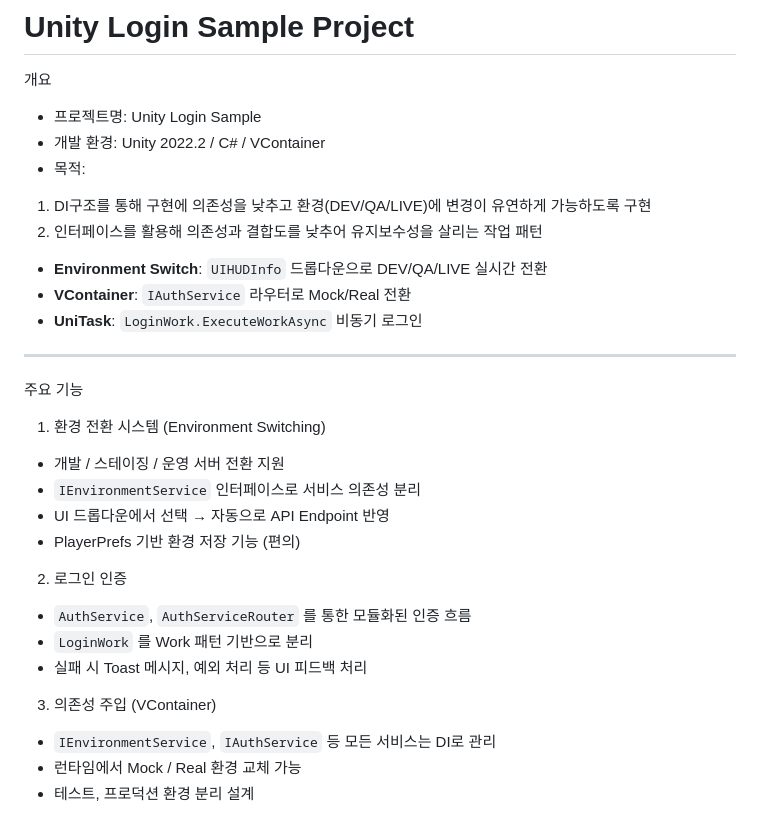
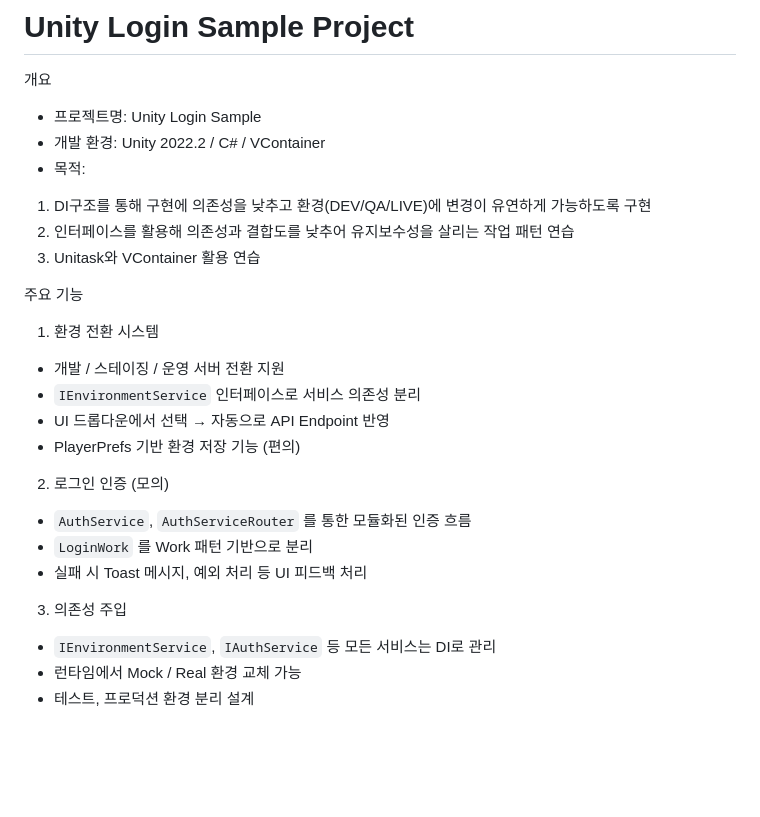
Before and after one commit to hahahohohun/LoginSample, a Markdown page: README.md, the part around the change. Rendered like a GitHub page; blank space fills up the shorter version.

```diff
--- a/README.md
+++ b/README.md
@@ -5,27 +5,23 @@
 - 개발 환경: Unity 2022.2 / C# / VContainer
 - 목적:
 1. DI구조를 통해 구현에 의존성을 낮추고 환경(DEV/QA/LIVE)에 변경이 유연하게 가능하도록 구현
-2. 인터페이스를 활용해 의존성과 결합도를 낮추어 유지보수성을 살리는 작업 패턴
-
-- **Environment Switch**: `UIHUDInfo` 드롭다운으로 DEV/QA/LIVE 실시간 전환
-- **VContainer**: `IAuthService` 라우터로 Mock/Real 전환
-- **UniTask**: `LoginWork.ExecuteWorkAsync` 비동기 로그인
----
+2. 인터페이스를 활용해 의존성과 결합도를 낮추어 유지보수성을 살리는 작업 패턴 연습
+3. Unitask와 VContainer 활용 연습
 
 주요 기능
 
-1. 환경 전환 시스템 (Environment Switching)
+1. 환경 전환 시스템
 - 개발 / 스테이징 / 운영 서버 전환 지원
 - `IEnvironmentService` 인터페이스로 서비스 의존성 분리
 - UI 드롭다운에서 선택 → 자동으로 API Endpoint 반영
 - PlayerPrefs 기반 환경 저장 기능 (편의)
 
-2. 로그인 인증
+2. 로그인 인증 (모의)
 - `AuthService`, `AuthServiceRouter` 를 통한 모듈화된 인증 흐름
 - `LoginWork` 를 Work 패턴 기반으로 분리
 - 실패 시 Toast 메시지, 예외 처리 등 UI 피드백 처리
 
-3. 의존성 주입 (VContainer)
+3. 의존성 주입
 - `IEnvironmentService`, `IAuthService` 등 모든 서비스는 DI로 관리
 - 런타임에서 Mock / Real 환경 교체 가능
 - 테스트, 프로덕션 환경 분리 설계
```
